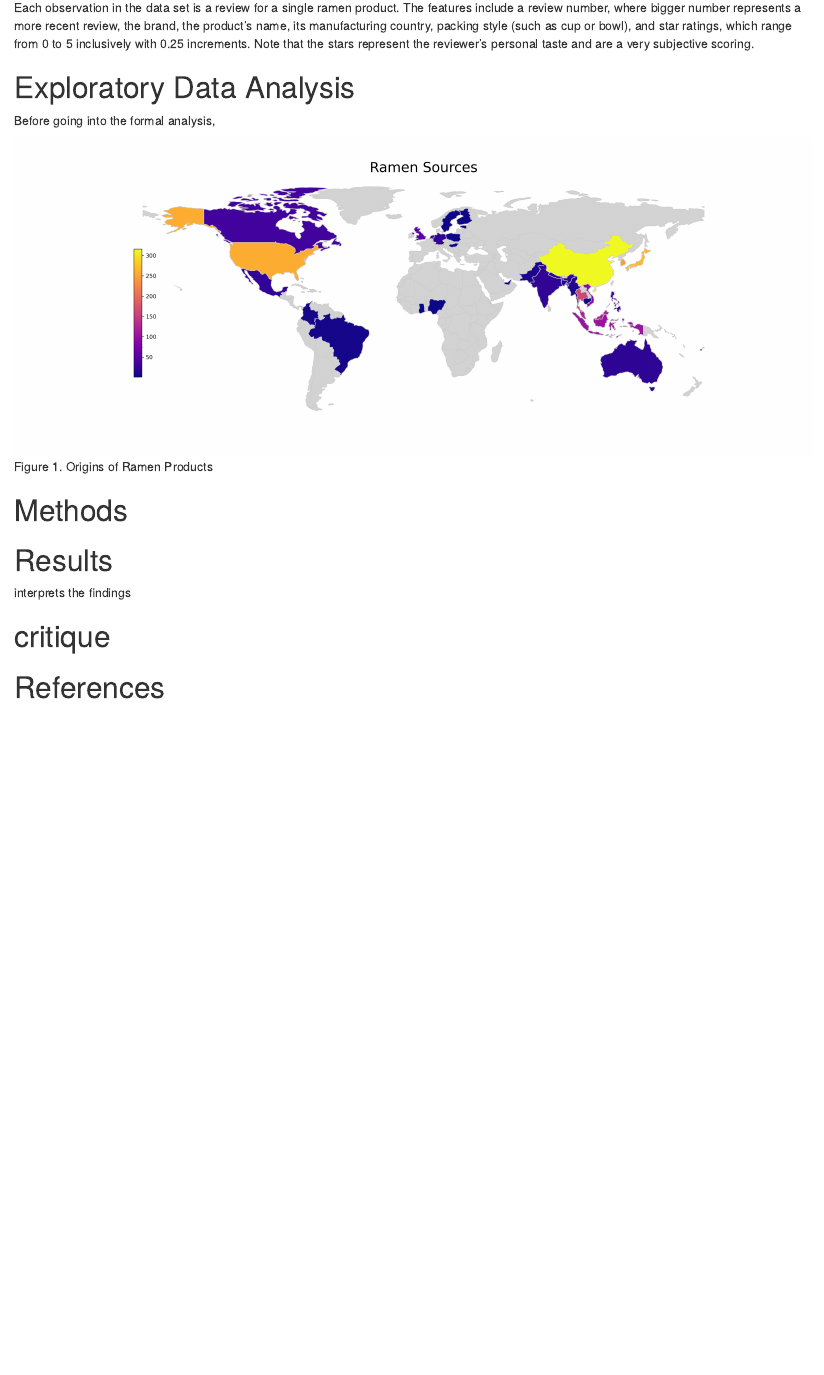
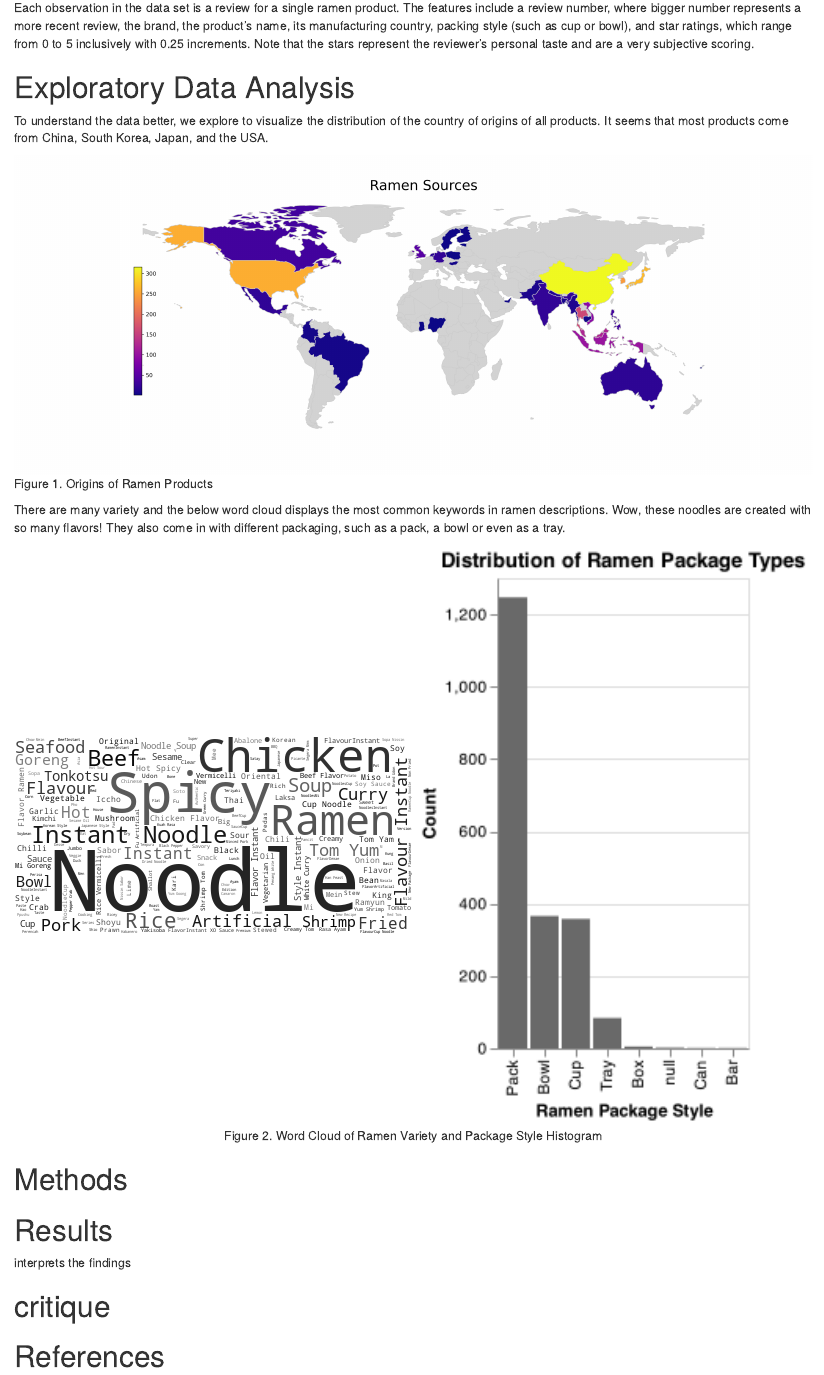
Before and after one commit to PANDASANG1231/522_Ramen, an R Markdown document (results/report.Rmd): the page in a window 1100 px wide, from 470 px down. Rendered offline with R 4.5, knitr and Pandoc, with nearby package versions.

Commit message:
Edit eda

````diff
--- a/results/report.Rmd
+++ b/results/report.Rmd
@@ -28,10 +28,17 @@ Each observation in the data set is a review for a single ramen product. The fea
 
 # Exploratory Data Analysis
 
-Before going into the formal analysis,
+To understand the data better, we explore to visualize the distribution of the country of origins of all products. It seems that most products come from China, South Korea, Japan, and the USA.
 
-```{r predictor-distributions, echo=FALSE, fig.cap="Figure 1. Origins of Ramen Products", out.width = '100%'}
+```{r country-distributions, echo=FALSE, fig.cap="Figure 1. Origins of Ramen Products", out.width = '100%'}
 knitr::include_graphics("../results/ramen_map.png")
+```
+
+There are many variety and the below word cloud displays the most common keywords in ramen descriptions. Wow, these noodles are created with so many flavors! They also come in with different packaging, such as a pack, a bowl or even as a tray.
+
+```{r variety-distributions, echo=FALSE, fig.cap="Figure 2. Word Cloud of Ramen Variety and Package Style Histogram", out.width = '50%', out.height = '35%', fig.show='hold', fig.align='center'}
+knitr::include_graphics(c("../results/variety_wordcloud.png",
+                          "../results/type_histogram.png"))
 ```
 
 
````
